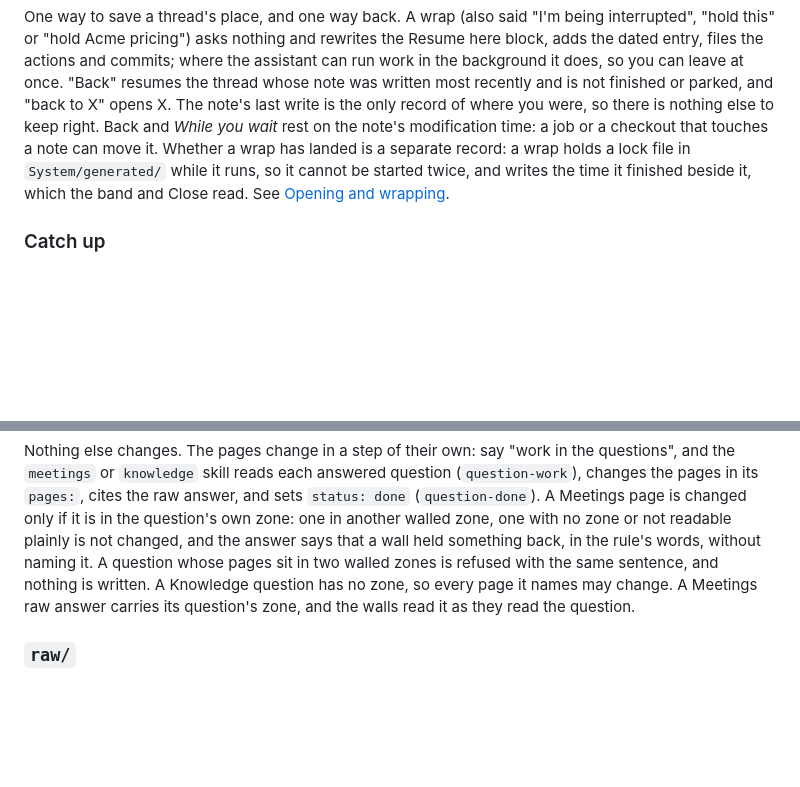
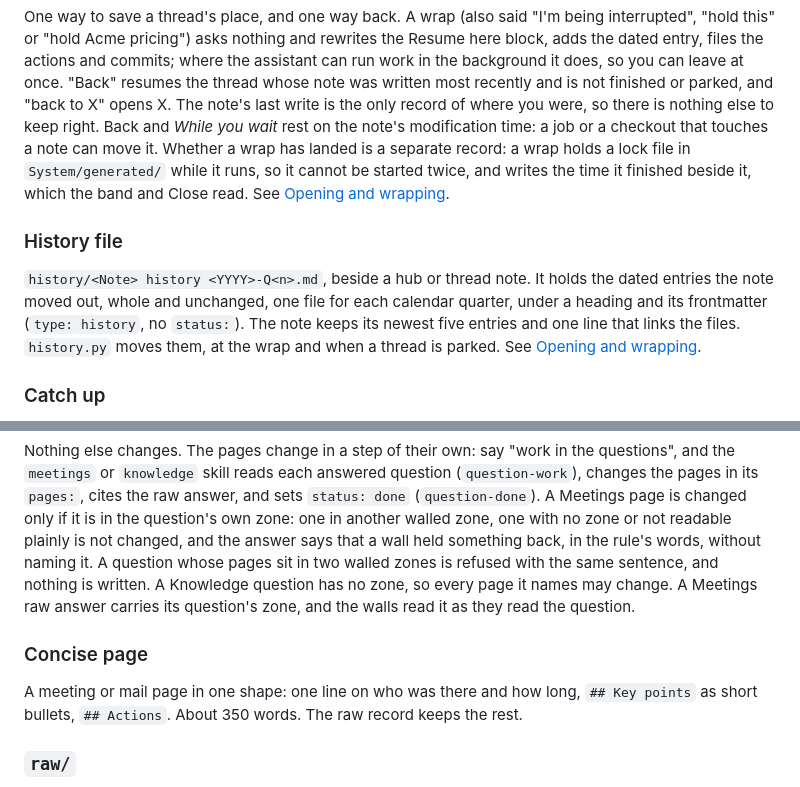
Before and after one commit to iamvenuti/garrick, a Markdown page: docs/concepts.md, 2 parts joined by grey strips. GitHub-like rendering; blank space fills up the shorter version.

```diff
--- a/docs/concepts.md
+++ b/docs/concepts.md
@@ -74,6 +74,10 @@ Every hub and thread note carries `status:` in its frontmatter, with one of thre
 
 One way to save a thread's place, and one way back. A wrap (also said "I'm being interrupted", "hold this" or "hold Acme pricing") asks nothing and rewrites the Resume here block, adds the dated entry, files the actions and commits; where the assistant can run work in the background it does, so you can leave at once. "Back" resumes the thread whose note was written most recently and is not finished or parked, and "back to X" opens X. The note's last write is the only record of where you were, so there is nothing else to keep right. Back and *While you wait* rest on the note's modification time: a job or a checkout that touches a note can move it. Whether a wrap has landed is a separate record: a wrap holds a lock file in `System/generated/` while it runs, so it cannot be started twice, and writes the time it finished beside it, which the band and Close read. See [Opening and wrapping](commands.md#opening-and-wrapping).
 
+### History file
+
+`history/<Note> history <YYYY>-Q<n>.md`, beside a hub or thread note. It holds the dated entries the note moved out, whole and unchanged, one file for each calendar quarter, under a heading and its frontmatter (`type: history`, no `status:`). The note keeps its newest five entries and one line that links the files. `history.py` moves them, at the wrap and when a thread is parked. See [Opening and wrapping](commands.md#opening-and-wrapping).
+
 ### Catch up
 
 "Catch me up": what changed in a zone's threads over a period, from their history, their notes and the Todo list, one section per thread that moved, each statement linked to the record it rests on. `System/tools/briefing.py` gathers it and carries the judgment of what deserves attention; the `threads` skill writes it. Shown, not saved: say "save that" to keep it. See [Opening and wrapping](commands.md#opening-and-wrapping).
@@ -144,6 +148,10 @@ You answer in your own words, in one line, and pick one of four outcomes. The **
 - **Record as a decision** (`question-decide`) is for an answer that settles something. In one transaction it files your sentence as the raw answer, then writes a decision page, `wiki/decisions/<YYMMDD> - <slug>.md` in the Meetings wiki, with `status: valid`, your words under *Decision*, and the question's zone and parties copied exactly, never widened. A decision page has four sections: *Decision*, *Assumptions*, *Options turned down* and *Revisit when*. The assistant may fill in the assumptions and the options it can see, each marked as proposed, and may flag a decision whose revisit condition may be met, with its reason. It never changes `status:`: only you mark a decision `superseded` or `withdrawn`, and a later rewrite reads a settled decision as settled. `check.py` warns when a commit changes a decision's `status:` with no raw answer dated the same day. A Knowledge question has no zone and no parties, so it cannot be recorded as a decision.
 
 Nothing else changes. The pages change in a step of their own: say "work in the questions", and the `meetings` or `knowledge` skill reads each answered question (`question-work`), changes the pages in its `pages:`, cites the raw answer, and sets `status: done` (`question-done`). A Meetings page is changed only if it is in the question's own zone: one in another walled zone, one with no zone or not readable plainly is not changed, and the answer says that a wall held something back, in the rule's words, without naming it. A question whose pages sit in two walled zones is refused with the same sentence, and nothing is written. A Knowledge question has no zone, so every page it names may change. A Meetings raw answer carries its question's zone, and the walls read it as they read the question.
+
+### Concise page
+
+A meeting or mail page in one shape: one line on who was there and how long, `## Key points` as short bullets, `## Actions`. About 350 words. The raw record keeps the rest.
 
 ### `raw/`
 
```
Also changed, not shown: docs/commands.md (+12 -1 lines).
